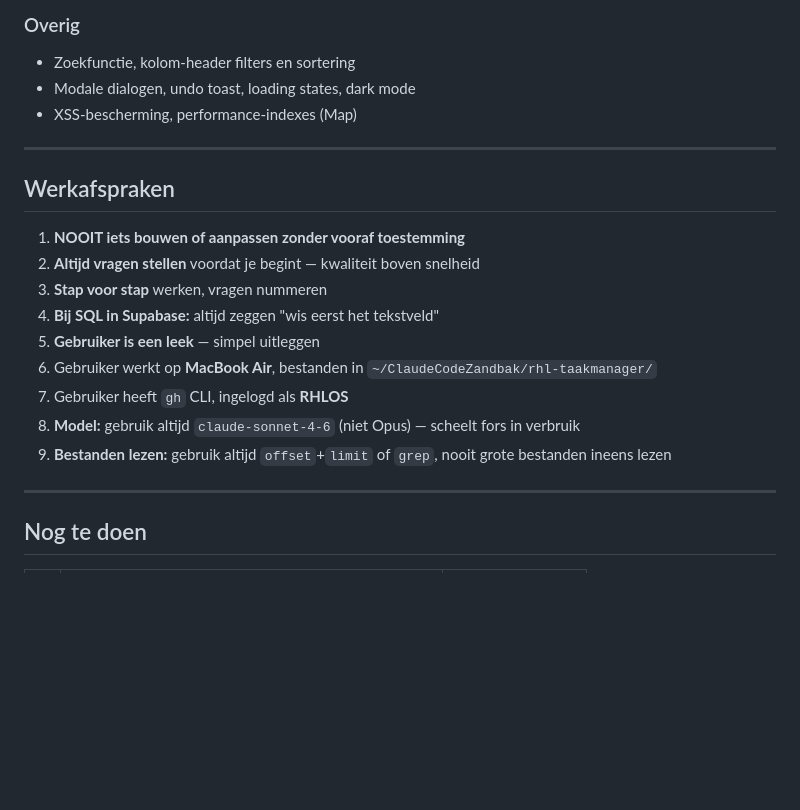
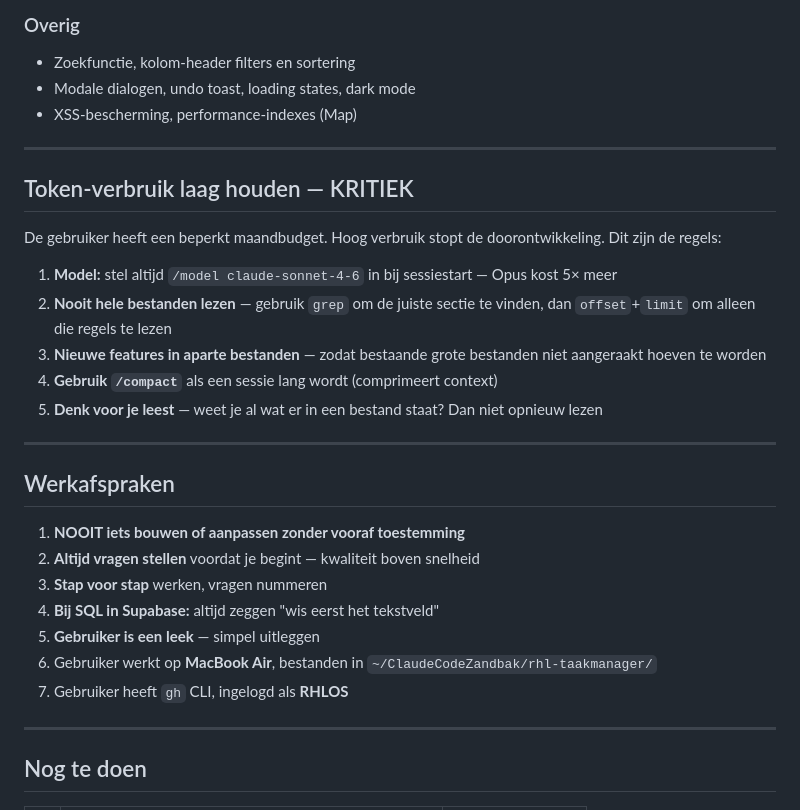
Before and after one commit to RHLOS/rhl-taakmanager, a Markdown page: OVERDRACHT.md, the part around the change. Rendered like a GitHub page; blank space fills up the shorter version.

Commit message:
OVERDRACHT: token-verbruik sectie uitgebreid
Co-Authored-By: Claude Sonnet 4.6 <noreply@anthropic.com>

```diff
--- a/OVERDRACHT.md
+++ b/OVERDRACHT.md
@@ -105,6 +105,18 @@ Alle drie hoofdtabellen hebben: `gedaan`, `gedaan_datum`, `inbox`, `verwijderd_o
 
 ---
 
+## Token-verbruik laag houden — KRITIEK
+
+De gebruiker heeft een beperkt maandbudget. Hoog verbruik stopt de doorontwikkeling. Dit zijn de regels:
+
+1. **Model:** stel altijd `/model claude-sonnet-4-6` in bij sessiestart — Opus kost 5× meer
+2. **Nooit hele bestanden lezen** — gebruik `grep` om de juiste sectie te vinden, dan `offset`+`limit` om alleen die regels te lezen
+3. **Nieuwe features in aparte bestanden** — zodat bestaande grote bestanden niet aangeraakt hoeven te worden
+4. **Gebruik `/compact`** als een sessie lang wordt (comprimeert context)
+5. **Denk voor je leest** — weet je al wat er in een bestand staat? Dan niet opnieuw lezen
+
+---
+
 ## Werkafspraken
 
 1. **NOOIT iets bouwen of aanpassen zonder vooraf toestemming**
@@ -114,8 +126,6 @@ Alle drie hoofdtabellen hebben: `gedaan`, `gedaan_datum`, `inbox`, `verwijderd_o
 5. **Gebruiker is een leek** — simpel uitleggen
 6. Gebruiker werkt op **MacBook Air**, bestanden in `~/ClaudeCodeZandbak/rhl-taakmanager/`
 7. Gebruiker heeft `gh` CLI, ingelogd als **RHLOS**
-8. **Model:** gebruik altijd `claude-sonnet-4-6` (niet Opus) — scheelt fors in verbruik
-9. **Bestanden lezen:** gebruik altijd `offset`+`limit` of `grep`, nooit grote bestanden ineens lezen
 
 ---
 
```
